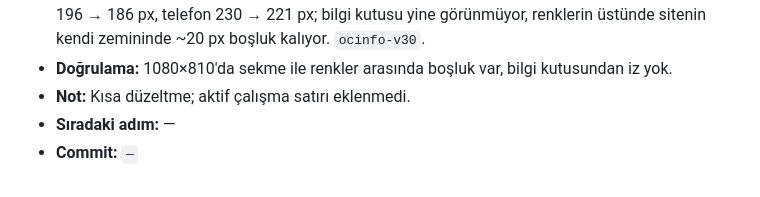
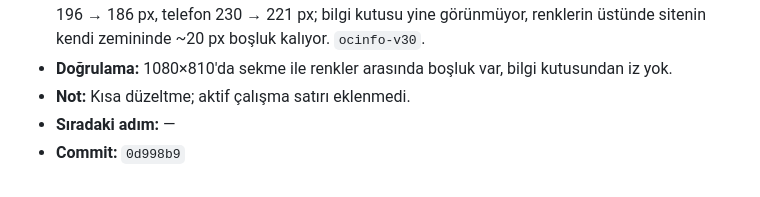
Before and after one commit to bonartd/OCinfo, a Markdown page: TEAM_STATUS.md, the part around the change. Drawn GitHub-style.

Commit message:
TEAM_STATUS.md: commit hash'i doldur
Co-Authored-By: Claude Opus 5.5 <noreply@anthropic.com>

```diff
--- a/TEAM_STATUS.md
+++ b/TEAM_STATUS.md
@@ -349,4 +349,4 @@ Aşağıdaki bloğu kopyalayıp **Kayıt Defteri'nin en altına** yapıştır ve
 - **Doğrulama:** 1080×810'da sekme ile renkler arasında boşluk var, bilgi kutusundan iz yok.
 - **Not:** Kısa düzeltme; aktif çalışma satırı eklenmedi.
 - **Sıradaki adım:** —
-- **Commit:** `—`
+- **Commit:** `0d998b9`
```
